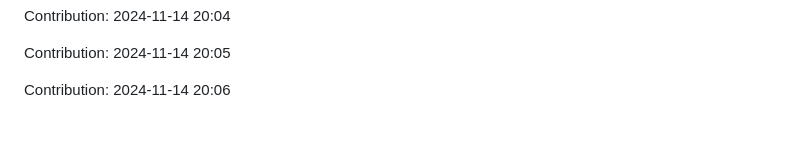
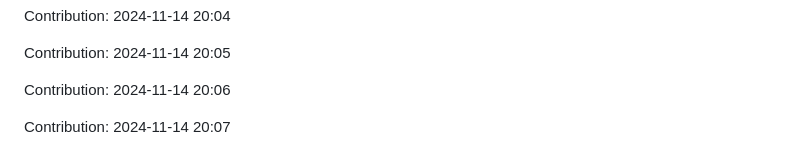
Before and after one commit to orion9ftf/ruby, a Markdown page: README.md, the part around the change. Drawn GitHub-style; blank space fills up the shorter version.

Commit message:
"Contribution: 2024-11-14 20:07"

```diff
--- a/README.md
+++ b/README.md
@@ -3055,3 +3055,5 @@ Contribution: 2024-11-14 20:04
 Contribution: 2024-11-14 20:05
 
 Contribution: 2024-11-14 20:06
+
+Contribution: 2024-11-14 20:07
```
